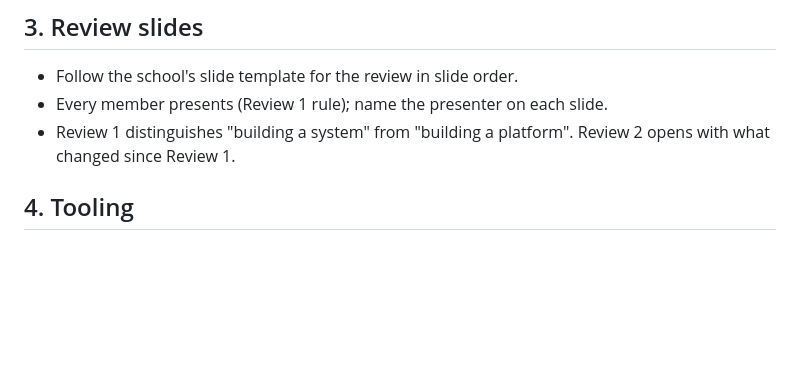
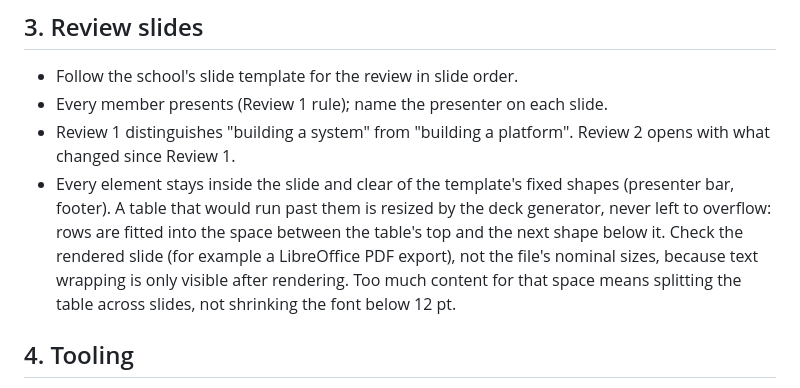
Before and after one commit to TrekLink-Team/treklink-docs, a Markdown page: _docs/01-conventions/15-graded-report-conventions.md, the part around the change. Drawn GitHub-style; blank space fills up the shorter version.

Commit message:
docs: require review slide content to fit inside the slide
Recorded from the leader after the Review 1 deck's tables ran past the presenter bar.

Co-Authored-By: Claude Opus 5.5 <noreply@anthropic.com>

```diff
--- a/_docs/01-conventions/15-graded-report-conventions.md
+++ b/_docs/01-conventions/15-graded-report-conventions.md
@@ -82,6 +82,12 @@ before each submission.
 - Every member presents (Review 1 rule); name the presenter on each slide.
 - Review 1 distinguishes "building a system" from "building a platform". Review 2 opens with what
   changed since Review 1.
+- Every element stays inside the slide and clear of the template's fixed shapes (presenter bar,
+  footer). A table that would run past them is resized by the deck generator, never left to
+  overflow: rows are fitted into the space between the table's top and the next shape below it.
+  Check the rendered slide (for example a LibreOffice PDF export), not the file's nominal sizes,
+  because text wrapping is only visible after rendering. Too much content for that space means
+  splitting the table across slides, not shrinking the font below 12 pt.
 
 ## 4. Tooling
 
```
